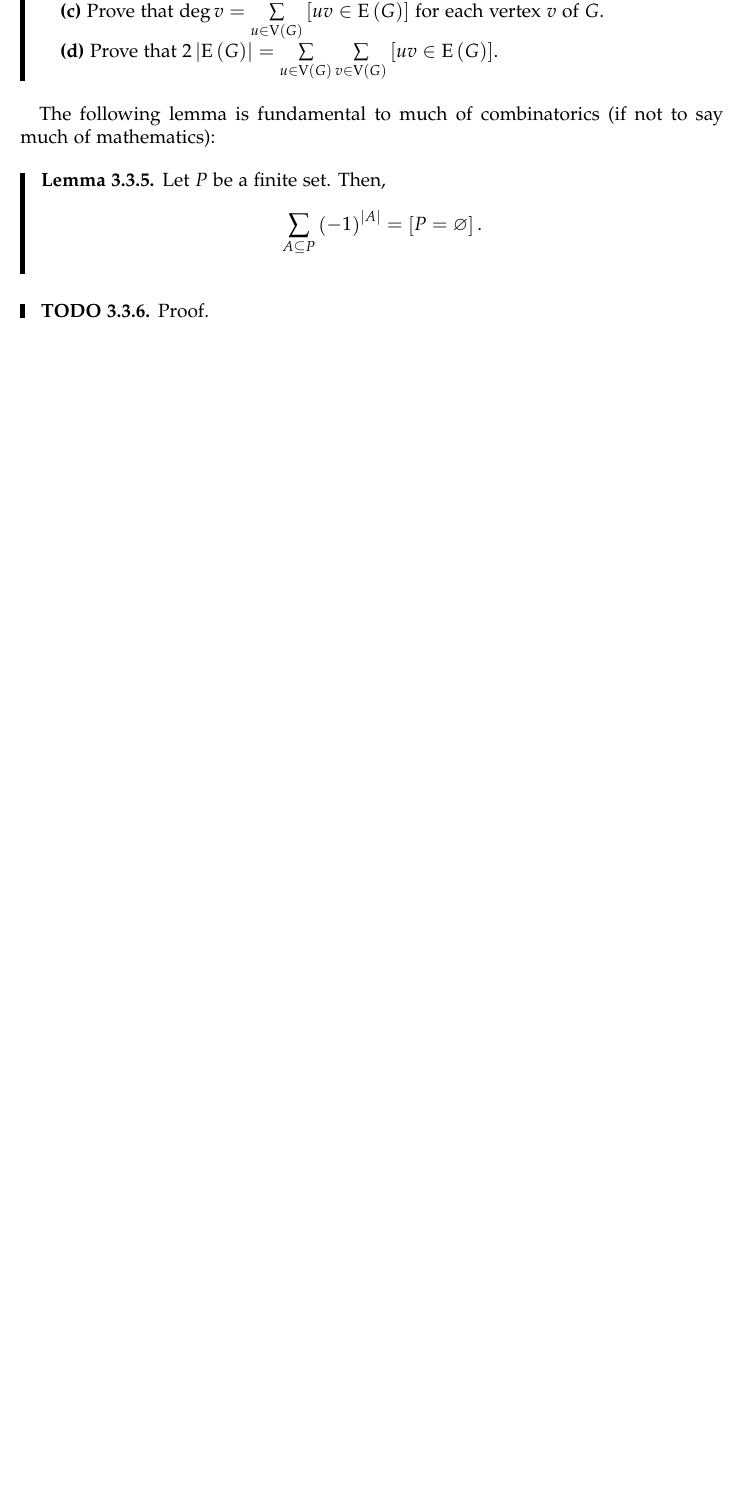
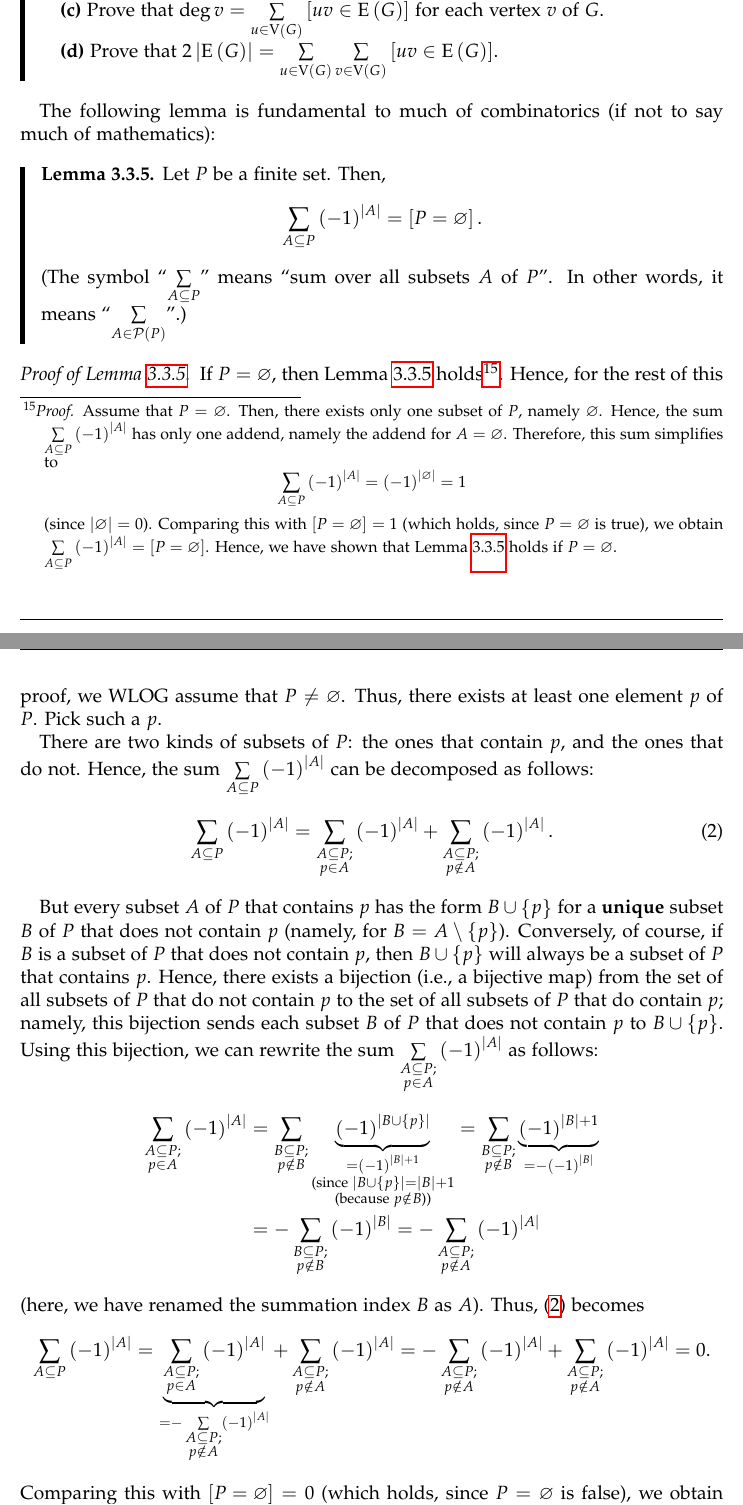
Before and after one commit to darijgr/nogra, a LaTeX document (nogra.tex): part of page 18 of 22 before the commit and two parts of pages 18 and 19 of 23 after it, the two joined at a grey line, cut so that both start at the same text, the shorter picture padded with empty space. Compiled offline with pdfLaTeX.

Commit message:
prove the simple inclusion-exclusion lemma

```diff
--- a/nogra.tex
+++ b/nogra.tex
@@ -1325,11 +1329,84 @@ to say much of mathematics):
 \begin{lemma} \label{lem.dominating.heinrich-lemma1}
 Let $P$ be a finite set. Then,
 \[
-\sum_{\substack{A \subseteq P}} \left(-1\right)^{\abs{A}}
+\sum_{\substack{A \subseteq P}} \tup{-1}^{\abs{A}}
 = \ive{P = \varnothing} .
 \]
+(The symbol ``$\sum_{\substack{A \subseteq P}}$'' means ``sum over
+all subsets $A$ of $P$''. In other words, it means
+``$\sum_{\substack{A \in \powset{P}}}$''.)
 \end{lemma}
 
-\begin{todo}
-Proof.
-\end{todo}
+\begin{proof}[Proof of Lemma~\ref{lem.dominating.heinrich-lemma1}.]
+If $P = \varnothing$, then Lemma~\ref{lem.dominating.heinrich-lemma1}
+holds\footnote{\textit{Proof.} Assume that $P = \varnothing$. Then,
+there exists only one subset of $P$, namely $\varnothing$. Hence,
+the sum $\sum_{\substack{A \subseteq P}} \tup{-1}^{\abs{A}}$
+has only one addend, namely the addend for $A = \varnothing$.
+Therefore, this sum simplifies to
+\[
+\sum_{\substack{A \subseteq P}} \tup{-1}^{\abs{A}}
+= \tup{-1}^{\abs{\varnothing}} = 1
+\]
+(since $\abs{\varnothing} = 0$). Comparing this with
+$\ive{P = \varnothing} = 1$ (which holds, since $P = \varnothing$ is
+true), we obtain
+$\sum_{\substack{A \subseteq P}} \tup{-1}^{\abs{A}}
+= \ive{P = \varnothing}$. Hence, we have shown that
+Lemma~\ref{lem.dominating.heinrich-lemma1} holds if
+$P = \varnothing$.}. Hence, for the rest of this proof, we WLOG
+assume that $P \neq \varnothing$. Thus, there exists at least one
+element $p$ of $P$. Pick such a $p$.
+
+There are two kinds of subsets of $P$: the ones that contain $p$,
+and the ones that do not. Hence, the sum
+$\sum_{\substack{A \subseteq P}} \tup{-1}^{\abs{A}}$ can be
+decomposed as follows:
+\begin{equation}
+\sum_{\substack{A \subseteq P}} \tup{-1}^{\abs{A}}
+= \sum_{\substack{A \subseteq P; \\ p \in A}} \tup{-1}^{\abs{A}}
+  + \sum_{\substack{A \subseteq P; \\ p \notin A}} \tup{-1}^{\abs{A}} .
+\label{pf.lem.dominating.heinrich-lemma1.1}
+\end{equation}
+
+But every subset $A$ of $P$ that contains $p$ has the form
+$B \cup \set{p}$ for a \textbf{unique} subset $B$ of $P$ that does
+not contain $p$ (namely, for $B = A \setminus \set{p}$). Conversely,
+of course, if $B$ is a subset of $P$ that does not contain $p$,
+then $B \cup \set{p}$ will always be a subset of $P$ that contains
+$p$. Hence, there exists a bijection (i.e., a bijective map)
+from the set of all subsets of $P$ that do not contain $p$
+  to the set of all subsets of $P$ that do contain $p$;
+namely, this bijection sends each subset $B$ of $P$ that does not
+contain $p$ to $B \cup \set{p}$. Using this bijection, we can rewrite
+the sum
+$\sum_{\substack{A \subseteq P; \\ p \in A}} \tup{-1}^{\abs{A}}$ as
+follows:
+\begin{align*}
+\sum_{\substack{A \subseteq P; \\ p \in A}} \tup{-1}^{\abs{A}}
+&= \sum_{\substack{B \subseteq P; \\ p \notin B}}
+   \underbrace{\tup{-1}^{\abs{B \cup \set{p}}}}_{\substack{
+     = \tup{-1}^{\abs{B}+1} \\
+     \text{(since } \abs{B \cup \set{p}} = \abs{B} + 1 \\
+     \text{(because } p \notin B \text{))}
+   }}
+= \sum_{\substack{B \subseteq P; \\ p \notin B}}
+  \underbrace{\tup{-1}^{\abs{B}+1}}_{= - \tup{-1}^{\abs{B}}} \\
+&= - \sum_{\substack{B \subseteq P; \\ p \notin B}} \tup{-1}^{\abs{B}}
+= - \sum_{\substack{A \subseteq P; \\ p \notin A}} \tup{-1}^{\abs{A}}
+\end{align*}
+(here, we have renamed the summation index $B$ as $A$).
+Thus, \eqref{pf.lem.dominating.heinrich-lemma1.1} becomes
+\[
+\sum_{\substack{A \subseteq P}} \tup{-1}^{\abs{A}}
+= \underbrace{\sum_{\substack{A \subseteq P; \\ p \in A}}
+       \tup{-1}^{\abs{A}}}_{
+     = - \sum_{\substack{A \subseteq P; \\ p \notin A}}
+         \tup{-1}^{\abs{A}}}
+  + \sum_{\substack{A \subseteq P; \\ p \notin A}} \tup{-1}^{\abs{A}}
+= - \sum_{\substack{A \subseteq P; \\ p \notin A}} \tup{-1}^{\abs{A}}
+  + \sum_{\substack{A \subseteq P; \\ p \notin A}} \tup{-1}^{\abs{A}}
+= 0.
+\]
+Comparing this with $\ive{P = \varnothing} = 0$ (which holds, since
+$P = \varnothing$ is false), we obtain
@@ -1335,0 +1416 @@ Proof.
+\end{proof}
```
Also changed, not shown: nogra.tex (48 more changed lines).
